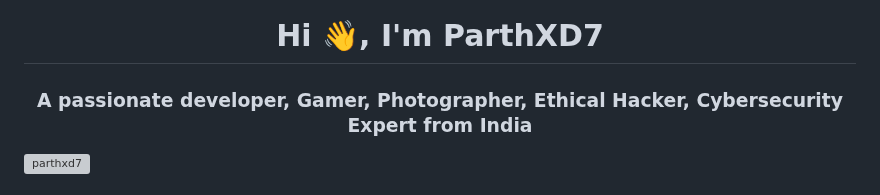
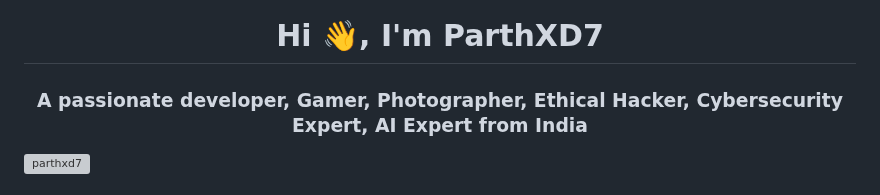
Before and after one commit to ParthXD7/ParthXD7, a Markdown page: README.md, the part around the change. Rendered like a GitHub page; grey boxes are pictures that could not be loaded.

```diff
--- a/README.md
+++ b/README.md
@@ -1,7 +1,7 @@
 [![MasterHead](https://cdn.discordapp.com/attachments/1135640677686968321/1206141868937842738/225813708-98b745f2-7d22-48cf-9150-083f1b00d6c9.gif?ex=65ed6326&is=65daee26&hm=04ad5efa3211d8964490dded98bfa6f0e19737b20e0947446a3b531e496781d8&)](https://parthxd7.io)
 
 <h1 align="center">Hi 👋, I'm ParthXD7</h1>
-<h3 align="center">A passionate developer, Gamer, Photographer, Ethical Hacker, Cybersecurity Expert from India</h3>
+<h3 align="center">A passionate developer, Gamer, Photographer, Ethical Hacker, Cybersecurity Expert, AI Expert from India</h3>
 <p align="left"> <img src="https://komarev.com/ghpvc/?username=parthxd7&label=Profile%20views&color=0e75b6&style=flat" alt="parthxd7" /> </p>
 <h6>01001000 01100101 01101100 01101100 01101111 00100000 01010111 01101111 01110010 01101100 01100100 00100001 And 01101101 01111001 00100000 01101110 01100001 01101101 01100101 00100000 01101001 01110011 00100000 01010000 01100001 01110010 01110100 01101000 01011000 01000100 00110111</h6>
 <p align="left"> <a href="https://github.com/ryo-ma/github-profile-trophy"><img src="https://github-profile-trophy.vercel.app/?username=parthxd7" alt="parthxd7" /></a> </p>
```
